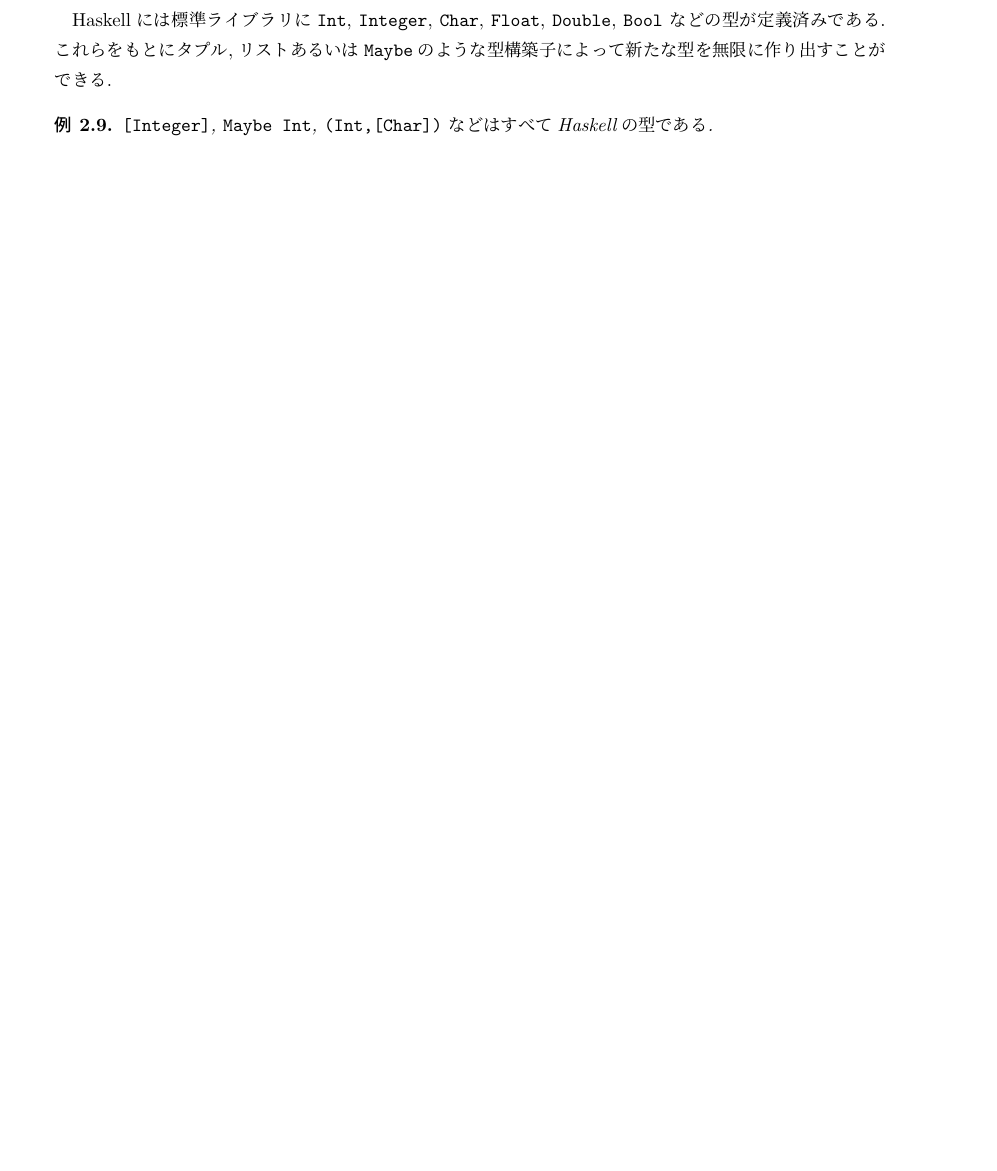
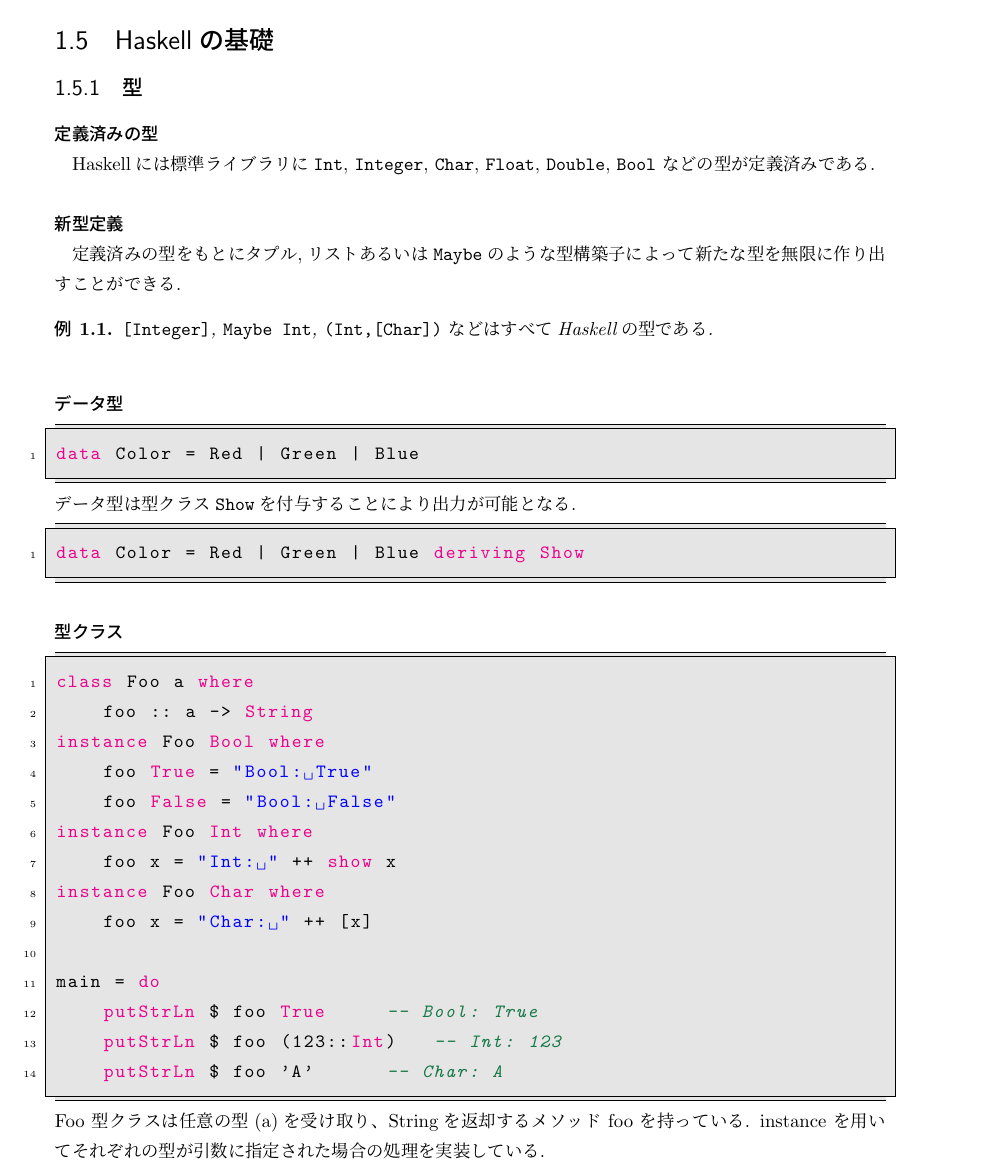
Before and after one commit to sexytant/category_theory, a LaTeX book (main.tex): part of page 13 of 24 before the commit and part of page 9 of 24 after it, cut at the place of the change, the shorter picture padded with empty space. Compiled offline with pLaTeX and dvipdfmx.

Commit message:
Updates from Overleaf

```diff
--- a/main.tex
+++ b/main.tex
@@ -35,7 +35,7 @@
  	%自動開業後のインデント量(デフォルトでは20[pt])
  	breakindent = 10pt,
  	%標準の書体
- 	basicstyle = \ttfamily\scriptsize,
+ 	basicstyle = \ttfamily\normalsize,
  	%basicstyle = {\small}
  	%コメントの書体
  	commentstyle = {\itshape \color[cmyk]{1,0.4,1,0}},
@@ -216,6 +216,48 @@ h:C\rightarrow D$について
 $n$次ホモロジー群
 \end{Def}
 \section{体}
+\section{Haskellの基礎}
+\subsection{型}
+\subsubsection{定義済みの型}
+Haskellには標準ライブラリに\verb|Int|, \verb|Integer|,
+\verb|Char|,
+\verb|Float|,
+\verb|Double|,
+\verb|Bool|
+などの型が定義済みである.
+\subsubsection{新型定義}
+定義済みの型をもとにタプル,リストあるいは\verb|Maybe|のような型構築子によって新たな型を無限に作り出すことができる.
+\begin{example}
+\verb|[Integer]|, \verb|Maybe Int|,
+\verb|(Int,[Char])| などはすべてHaskellの型である.
+\end{example}
+\subsubsection{データ型}
+\begin{lstlisting}
+data Color = Red | Green | Blue
+\end{lstlisting}
+データ型は型クラス\verb|Show|を付与することにより出力が可能となる.
+\begin{lstlisting}
+data Color = Red | Green | Blue deriving Show
+\end{lstlisting}
+\subsubsection{型クラス}
+\begin{lstlisting}
+class Foo a where
+    foo :: a -> String
+instance Foo Bool where
+    foo True = "Bool: True"
+    foo False = "Bool: False"
+instance Foo Int where
+    foo x = "Int: " ++ show x
+instance Foo Char where
+    foo x = "Char: " ++ [x]
+
+main = do
+    putStrLn $ foo True		-- Bool: True
+    putStrLn $ foo (123::Int)	-- Int: 123
+    putStrLn $ foo 'A'		-- Char: A
+\end{lstlisting}
+Foo 型クラスは任意の型(a)を受け取り、Stringを返却するメソッド foo を持っている. instance を用いてそれぞれの型が引数に指定された場合の処理を実装している.
+
 \section{まとめ}
 \chapter{圏}
 \section{圏}
@@ -324,17 +366,6 @@ f(a_3)=a_1
 圏の積
 \end{Def}
 \section{Haskellにおける圏 (Hask)}
-Haskellには標準ライブラリに\verb|Int|, \verb|Integer|,
-\verb|Char|,
-\verb|Float|,
-\verb|Double|,
-\verb|Bool|
-などの型が定義済みである.
-これらをもとにタプル,リストあるいは\verb|Maybe|のような型構築子によって新たな型を無限に作り出すことができる.
-\begin{example}
-\verb|[Integer]|, \verb|Maybe Int|,
-\verb|(Int,[Char])| などはすべてHaskellの型である.
-\end{example}
 
 すべてのHaskellの型を対象とし, それらの間の関数を射とする圏Haskは小圏である.
 \begin{caution}
```
